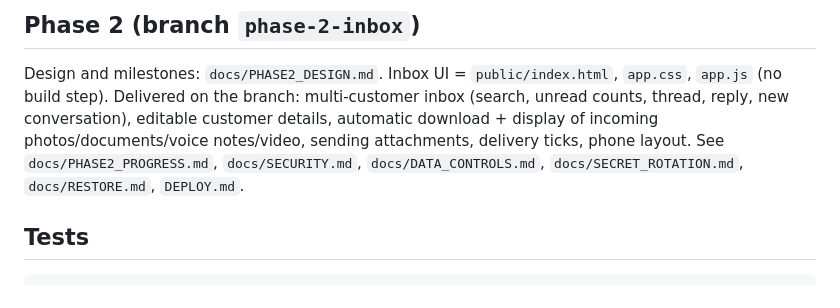
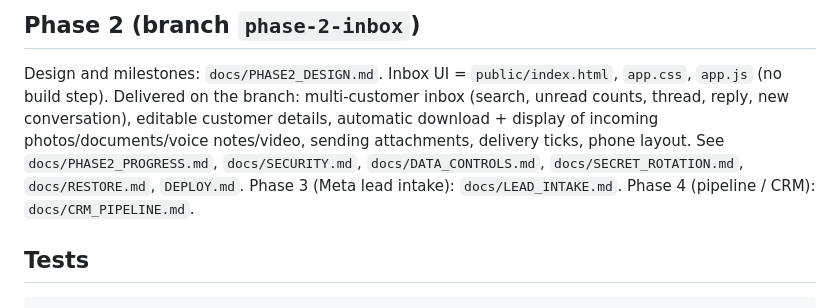
Before and after one commit to MiszczuDaddy/elite-kitchens-lead-os, a Markdown page: README.md, the part around the change. Rendered like a GitHub page.

Commit message:
Phase 4: README index entries for the Phase 3 and 4 docs
Co-Authored-By: Claude Sonnet 5.5 <noreply@anthropic.com>
Claude-Session: https://claude.ai/code/session_01FYbzitgBk9JDWRqBeKwTUr

```diff
--- a/README.md
+++ b/README.md
@@ -42,6 +42,7 @@ Design and milestones: `docs/PHASE2_DESIGN.md`. Inbox UI = `public/index.html`,
 Delivered on the branch: multi-customer inbox (search, unread counts, thread, reply, new conversation), editable customer details,
 automatic download + display of incoming photos/documents/voice notes/video, sending attachments, delivery ticks, phone layout.
 See `docs/PHASE2_PROGRESS.md`, `docs/SECURITY.md`, `docs/DATA_CONTROLS.md`, `docs/SECRET_ROTATION.md`, `docs/RESTORE.md`, `DEPLOY.md`.
+Phase 3 (Meta lead intake): `docs/LEAD_INTAKE.md`. Phase 4 (pipeline / CRM): `docs/CRM_PIPELINE.md`.
 
 ## Tests
     npm test          # 37 backend tests against the Firestore + Storage emulators (media, dedup, unread, auth, rules)
```
